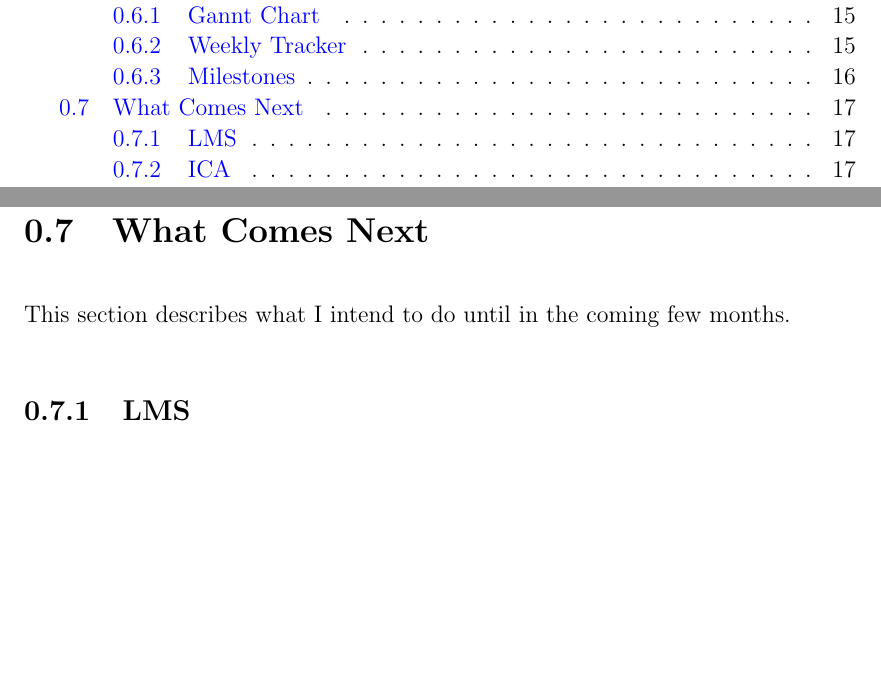
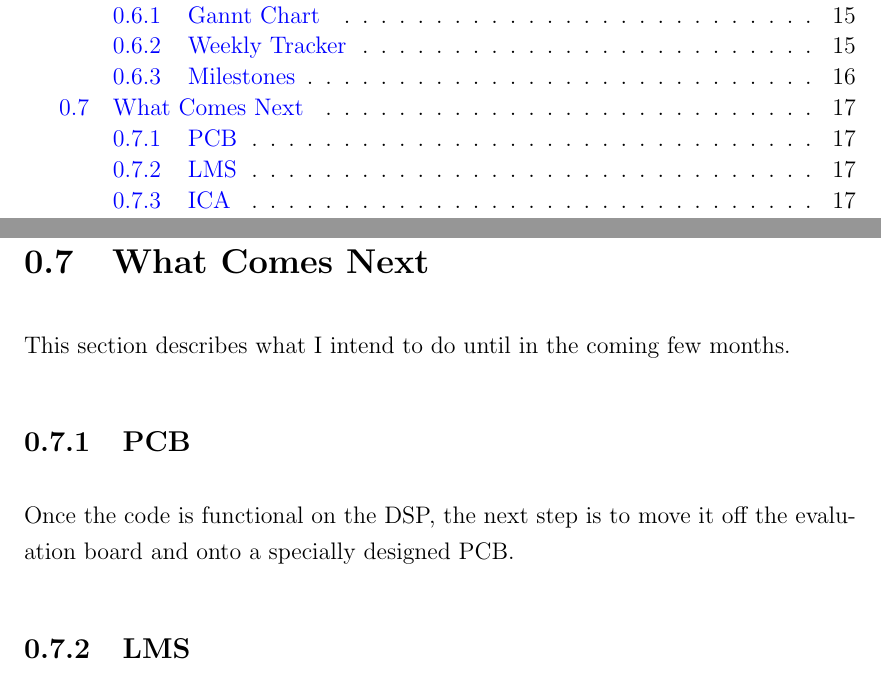
Before and after one commit to Scarzy/3YP-Noise-Cancelling-Headphones, a LaTeX thesis (reports/progress_report/progress.tex, which reads reports/progress_report/future.tex): two parts of pages 3 and 17 of 17, joined at a grey line, cut so that both start at the same text, the shorter picture padded with empty space. Compiled offline with pdfLaTeX.

Commit message:
Add a section about PCBs to the future plans section of report
git-svn-id: svn+ssh://svn.forge.ecs.soton.ac.uk/projects/sanchp3yp@125 bc9da1e1-76ae-0410-a611-e94dc21032b9

```diff
--- a/reports/progress_report/future.tex
+++ b/reports/progress_report/future.tex
@@ -2,6 +2,9 @@
 \section{What Comes Next}
 
 This section describes what I intend to do until in the coming few months.
+
+\subsection{PCB}
+Once the code is functional on the DSP, the next step is to move it off the evaluation board and onto a specially designed PCB.
 
 \subsection{LMS}
 Least Mean Squares (LMS) is an alternative method for achieving the cancellation.
```
